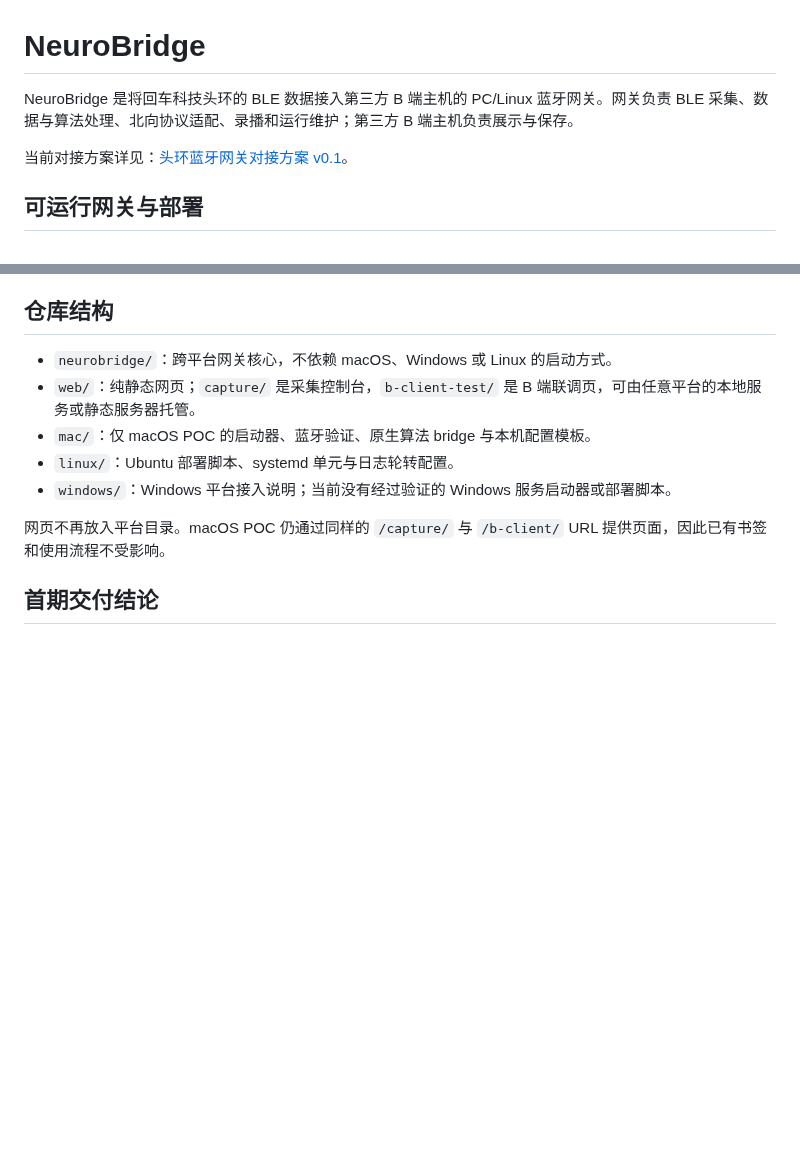
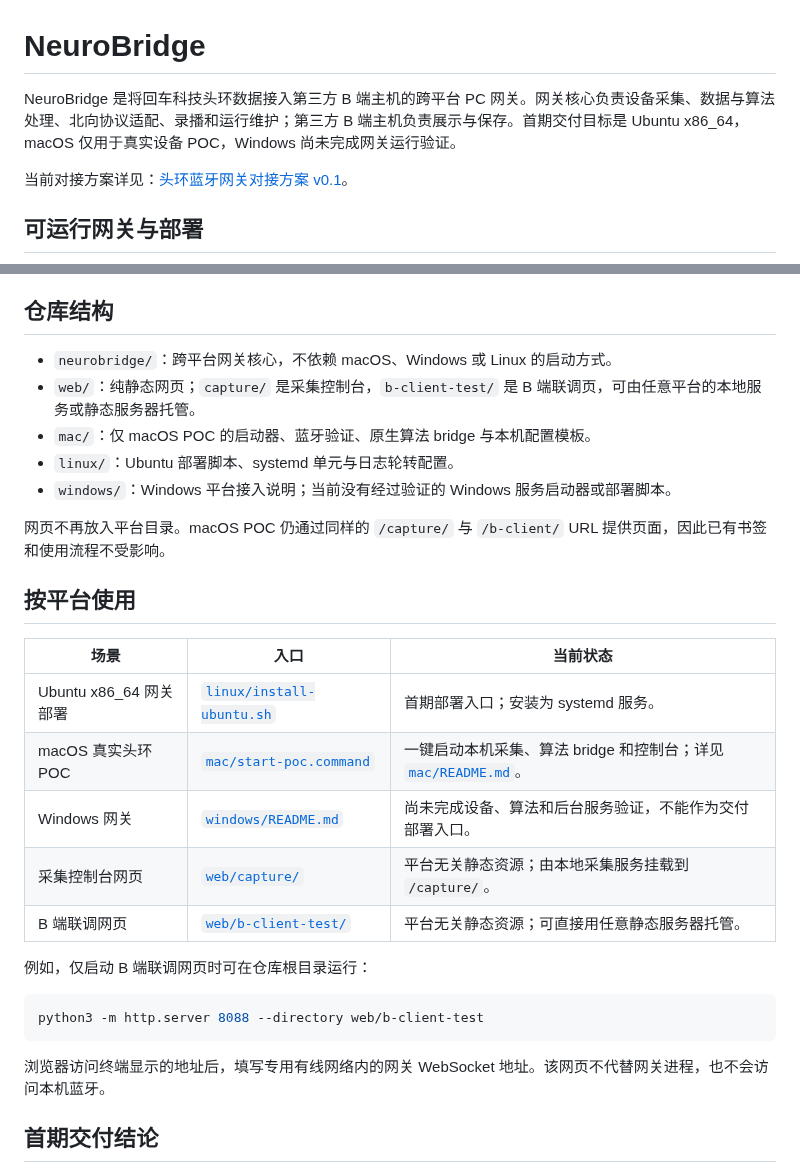
Before and after one commit to Entertech/NeuroBridge, a Markdown page: README.md, 2 parts joined by grey strips. Drawn GitHub-style; blank space fills up the shorter version.

Commit message:
[codex] clarify platform usage in readme

````diff
--- a/README.md
+++ b/README.md
@@ -1,6 +1,6 @@
 # NeuroBridge
 
-NeuroBridge 是将回车科技头环的 BLE 数据接入第三方 B 端主机的 PC/Linux 蓝牙网关。网关负责 BLE 采集、数据与算法处理、北向协议适配、录播和运行维护；第三方 B 端主机负责展示与保存。
+NeuroBridge 是将回车科技头环数据接入第三方 B 端主机的跨平台 PC 网关。网关核心负责设备采集、数据与算法处理、北向协议适配、录播和运行维护；第三方 B 端主机负责展示与保存。首期交付目标是 Ubuntu x86_64，macOS 仅用于真实设备 POC，Windows 尚未完成网关运行验证。
 
 当前对接方案详见：[头环蓝牙网关对接方案 v0.1](doc/tech/%E5%A4%B4%E7%8E%AF%E8%93%9D%E7%89%99%E7%BD%91%E5%85%B3%E5%AF%B9%E6%8E%A5%E6%96%B9%E6%A1%88_v0.1.md)。
 
@@ -41,6 +41,24 @@ SDK 的固定来源和算法启用 POC 见 [sdk.lock](sdk.lock) 与 [算法 SDK
 - `windows/`：Windows 平台接入说明；当前没有经过验证的 Windows 服务启动器或部署脚本。
 
 网页不再放入平台目录。macOS POC 仍通过同样的 `/capture/` 与 `/b-client/` URL 提供页面，因此已有书签和使用流程不受影响。
+
+## 按平台使用
+
+| 场景 | 入口 | 当前状态 |
+| --- | --- | --- |
+| Ubuntu x86_64 网关部署 | [`linux/install-ubuntu.sh`](linux/install-ubuntu.sh) | 首期部署入口；安装为 systemd 服务。 |
+| macOS 真实头环 POC | [`mac/start-poc.command`](mac/start-poc.command) | 一键启动本机采集、算法 bridge 和控制台；详见 [`mac/README.md`](mac/README.md)。 |
+| Windows 网关 | [`windows/README.md`](windows/README.md) | 尚未完成设备、算法和后台服务验证，不能作为交付部署入口。 |
+| 采集控制台网页 | [`web/capture/`](web/capture/) | 平台无关静态资源；由本地采集服务挂载到 `/capture/`。 |
+| B 端联调网页 | [`web/b-client-test/`](web/b-client-test/) | 平台无关静态资源；可直接用任意静态服务器托管。 |
+
+例如，仅启动 B 端联调网页时可在仓库根目录运行：
+
+```bash
+python3 -m http.server 8088 --directory web/b-client-test
+```
+
+浏览器访问终端显示的地址后，填写专用有线网络内的网关 WebSocket 地址。该网页不代替网关进程，也不会访问本机蓝牙。
 
 ## 首期交付结论
 
````
